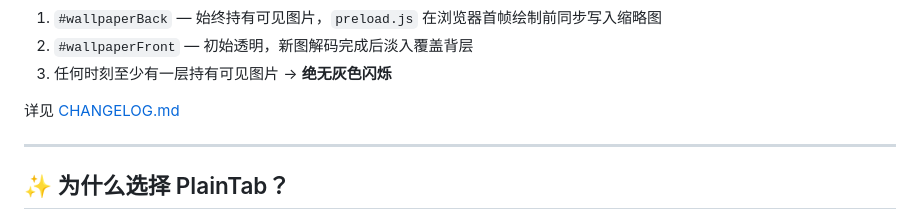
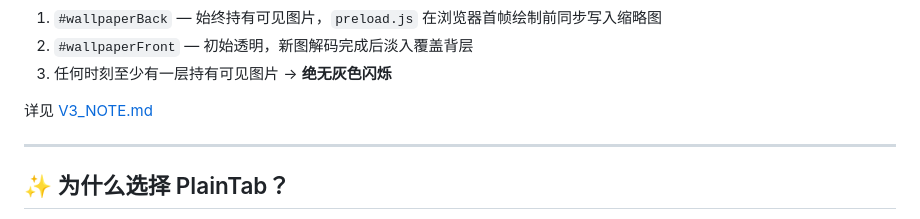
Before and after one commit to HIeart-Vael/PureTab, a Markdown page: README.md, the part around the change. Rendered like a GitHub page.

Commit message:
fix: update link to V3_NOTE.md in README for accurate documentation

```diff
--- a/README.md
+++ b/README.md
@@ -60,7 +60,7 @@ v3 是一次**从零开始的架构重写**，核心突破：**零闪烁双层
 2. `#wallpaperFront` — 初始透明，新图解码完成后淡入覆盖背层
 3. 任何时刻至少有一层持有可见图片 → **绝无灰色闪烁**
 
-详见 [CHANGELOG.md](./docs/CHANGELOG.md)
+详见 [V3_NOTE.md](./docs/V3_NOTE.md)
 
 ---
 
```
